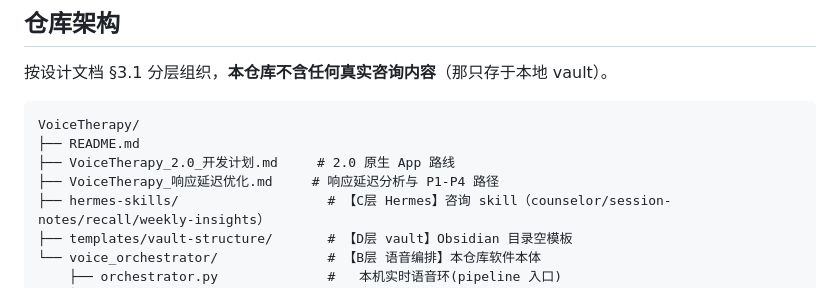
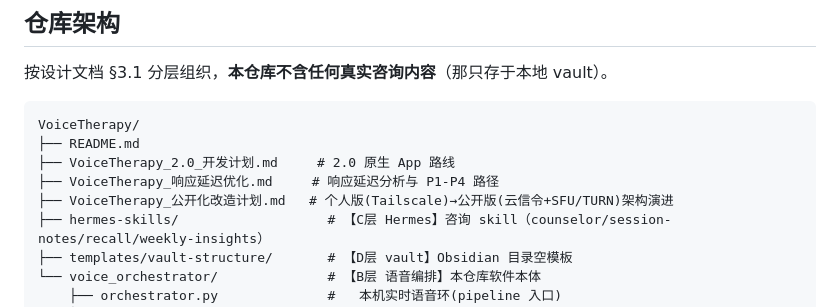
Before and after one commit to jeffhangithub/VoiceTherapy, a Markdown page: README.md, the part around the change. Rendered like a GitHub page.

Commit message:
docs: add VoiceTherapy_公开化改造计划 (personal Tailscale -> public cloud signaling + SFU/TURN architecture evolution)

```diff
--- a/README.md
+++ b/README.md
@@ -70,6 +70,7 @@ VoiceTherapy/
 ├── README.md
 ├── VoiceTherapy_2.0_开发计划.md     # 2.0 原生 App 路线
 ├── VoiceTherapy_响应延迟优化.md     # 响应延迟分析与 P1-P4 路径
+├── VoiceTherapy_公开化改造计划.md   # 个人版(Tailscale)→公开版(云信令+SFU/TURN)架构演进
 ├── hermes-skills/                   # 【C层 Hermes】咨询 skill（counselor/session-notes/recall/weekly-insights）
 ├── templates/vault-structure/       # 【D层 vault】Obsidian 目录空模板
 └── voice_orchestrator/              # 【B层 语音编排】本仓库软件本体
```
Also changed, not shown: VoiceTherapy_公开化改造计划.md (added, +107 -0 lines).
